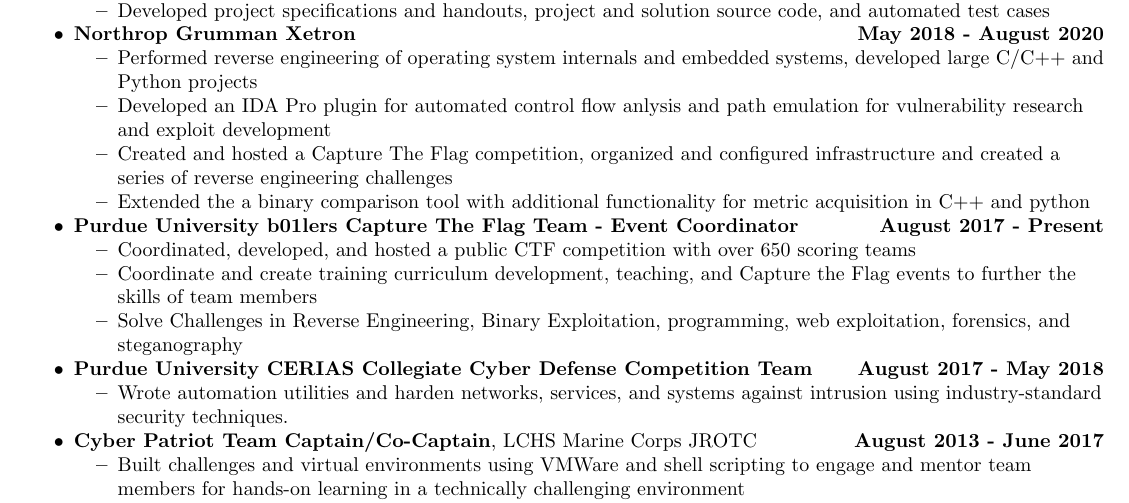
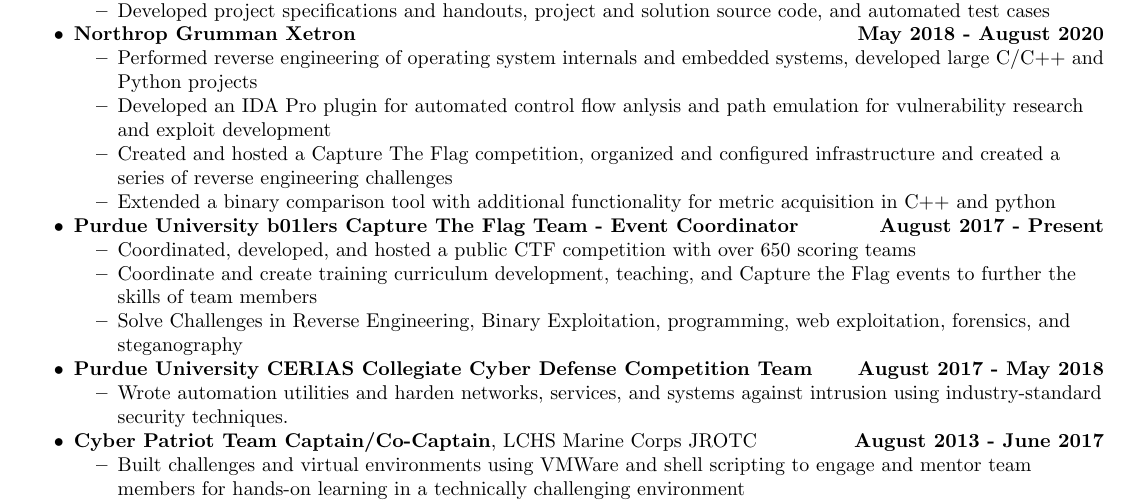
Before and after one commit to novafacing/resumes, a LaTeX document (summer_2020.tex): part of the page, cut so that both start at the same text. Compiled offline with pdfLaTeX.

Commit message:
Grammar error

```diff
--- a/summer_2020.tex
+++ b/summer_2020.tex
@@ -59,7 +59,7 @@
                 \item Performed reverse engineering of operating system internals and embedded systems, developed large C/C++ and Python projects \\
 				\item Developed an IDA Pro plugin for automated control flow anlysis and path emulation for vulnerability research and exploit development \\
 				\item Created and hosted a Capture The Flag competition, organized and configured infrastructure and created a series of reverse engineering challenges \\
-				\item Extended the a binary comparison tool with additional functionality for metric acquisition in C++ and python \\
+				\item Extended a binary comparison tool with additional functionality for metric acquisition in C++ and python \\
 			\end{itemize}
 		\item \textbf{Purdue University b01lers Capture The Flag Team - Event Coordinator} \hfill \textbf{August 2017 - Present} \\
 			\begin{itemize}
```
Also changed, not shown: summer_2020.pdf, 1 other file.
